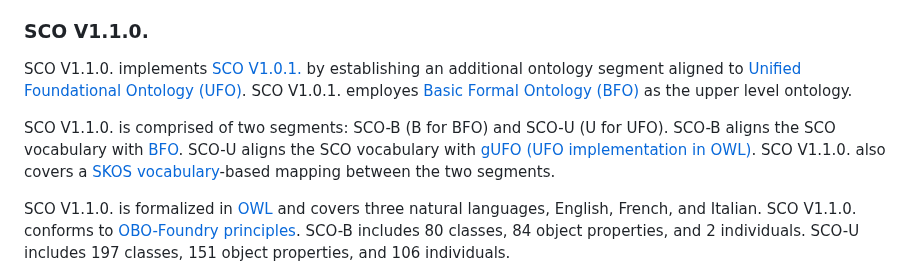
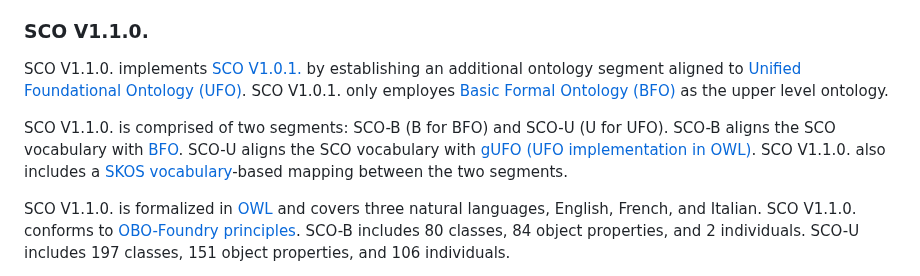
Before and after one commit to gioUbbiali/Sustainability-Core-Ontology, a Markdown page: README.md, the part around one of its changes. GitHub-like rendering.

```diff
--- a/README.md
+++ b/README.md
@@ -31,9 +31,9 @@ SCO structured vocabulary spreadsheets are available in both Excel and CSV forma
 
 ### SCO V1.1.0.
 
-SCO V1.1.0. implements [SCO V1.0.1.](https://github.com/gioUbbiali/Sustainability-Core-Ontology/releases/tag/v1.0.1) by establishing an additional ontology segment aligned to [Unified Foundational Ontology (UFO)](https://ontouml.readthedocs.io/en/latest/intro/ufo.html). SCO V1.0.1. employes [Basic Formal Ontology (BFO)](https://github.com/BFO-ontology/BFO-2020) as the upper level ontology.
+SCO V1.1.0. implements [SCO V1.0.1.](https://github.com/gioUbbiali/Sustainability-Core-Ontology/releases/tag/v1.0.1) by establishing an additional ontology segment aligned to [Unified Foundational Ontology (UFO)](https://ontouml.readthedocs.io/en/latest/intro/ufo.html). SCO V1.0.1. only employes [Basic Formal Ontology (BFO)](https://github.com/BFO-ontology/BFO-2020) as the upper level ontology.
 
-SCO V1.1.0. is comprised of two segments: SCO-B (B for BFO) and SCO-U (U for UFO). SCO-B aligns the SCO vocabulary with [BFO](https://github.com/BFO-ontology/BFO-2020). SCO-U aligns the SCO vocabulary with [gUFO (UFO implementation in OWL)](https://nemo-ufes.github.io/gufo/). SCO V1.1.0. also covers a [SKOS vocabulary](https://www.w3.org/2004/02/skos/)-based mapping between the two segments.
+SCO V1.1.0. is comprised of two segments: SCO-B (B for BFO) and SCO-U (U for UFO). SCO-B aligns the SCO vocabulary with [BFO](https://github.com/BFO-ontology/BFO-2020). SCO-U aligns the SCO vocabulary with [gUFO (UFO implementation in OWL)](https://nemo-ufes.github.io/gufo/). SCO V1.1.0. also includes a [SKOS vocabulary](https://www.w3.org/2004/02/skos/)-based mapping between the two segments.
 
 SCO V1.1.0. is formalized in [OWL](https://www.w3.org/TR/owl2-overview/) and covers three natural languages, English, French, and Italian. SCO V1.1.0. conforms to [OBO-Foundry principles](https://obofoundry.org/principles/fp-000-summary.html). SCO-B includes 80 classes, 84 object properties, and 2 individuals. SCO-U includes 197 classes, 151 object properties, and 106 individuals.
 
```
Also changed, not shown: other parts of README.md (+3 -5 lines).
